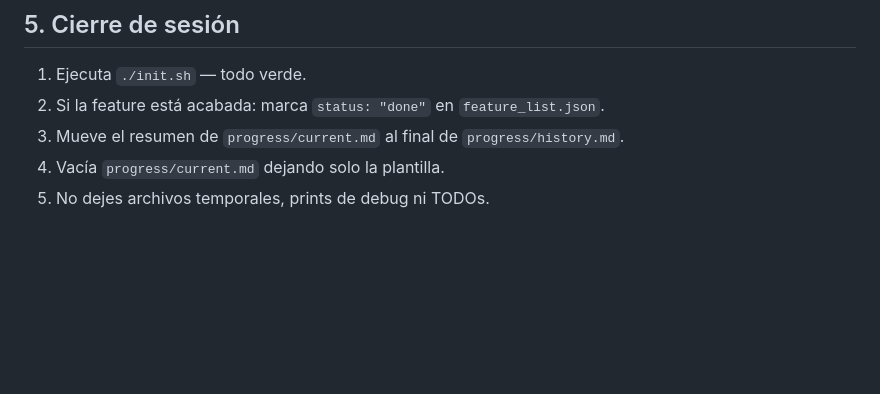
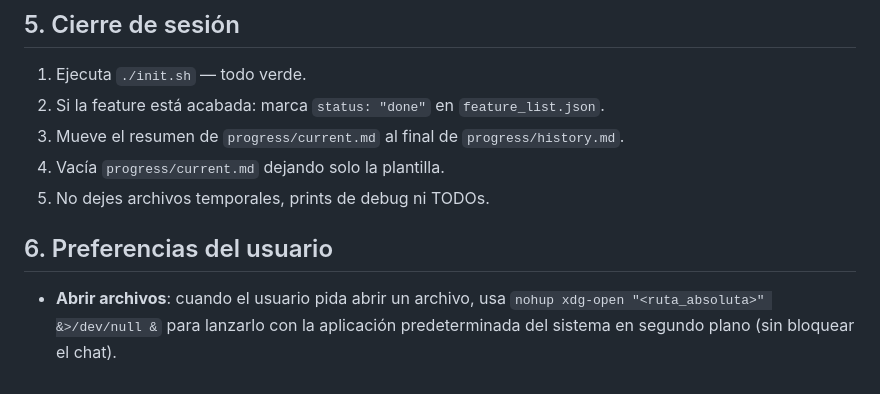
Before and after one commit to edwarhman/Universidad, a Markdown page: AGENTS.md, the part around the change. Drawn GitHub-style; blank space fills up the shorter version.

Commit message:
Agregar preferencia del usuario sobre apertura de archivos en AGENTS.md

```diff
--- a/AGENTS.md
+++ b/AGENTS.md
@@ -60,3 +60,9 @@
 3. Mueve el resumen de `progress/current.md` al final de `progress/history.md`.
 4. Vacía `progress/current.md` dejando solo la plantilla.
 5. No dejes archivos temporales, prints de debug ni TODOs.
+
+## 6. Preferencias del usuario
+
+- **Abrir archivos**: cuando el usuario pida abrir un archivo, usa
+  `nohup xdg-open "<ruta_absoluta>" &>/dev/null &` para lanzarlo con la
+  aplicación predeterminada del sistema en segundo plano (sin bloquear el chat).
```
